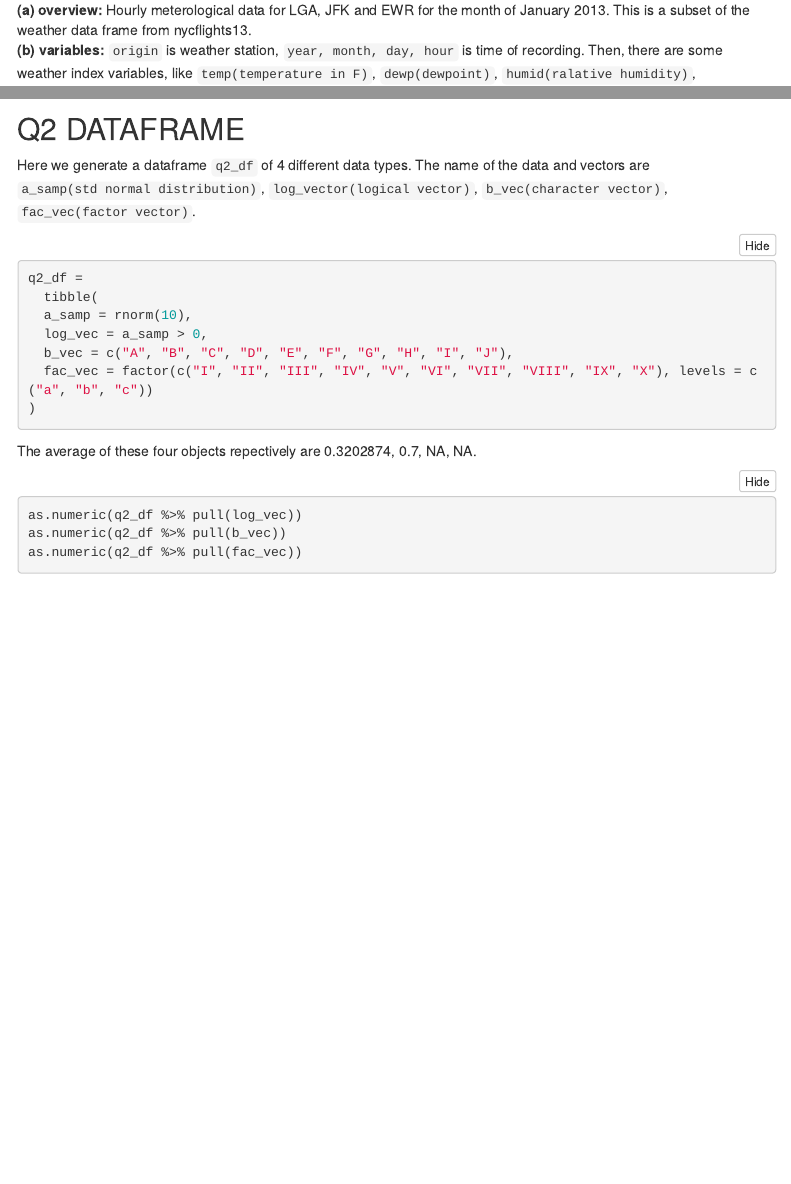
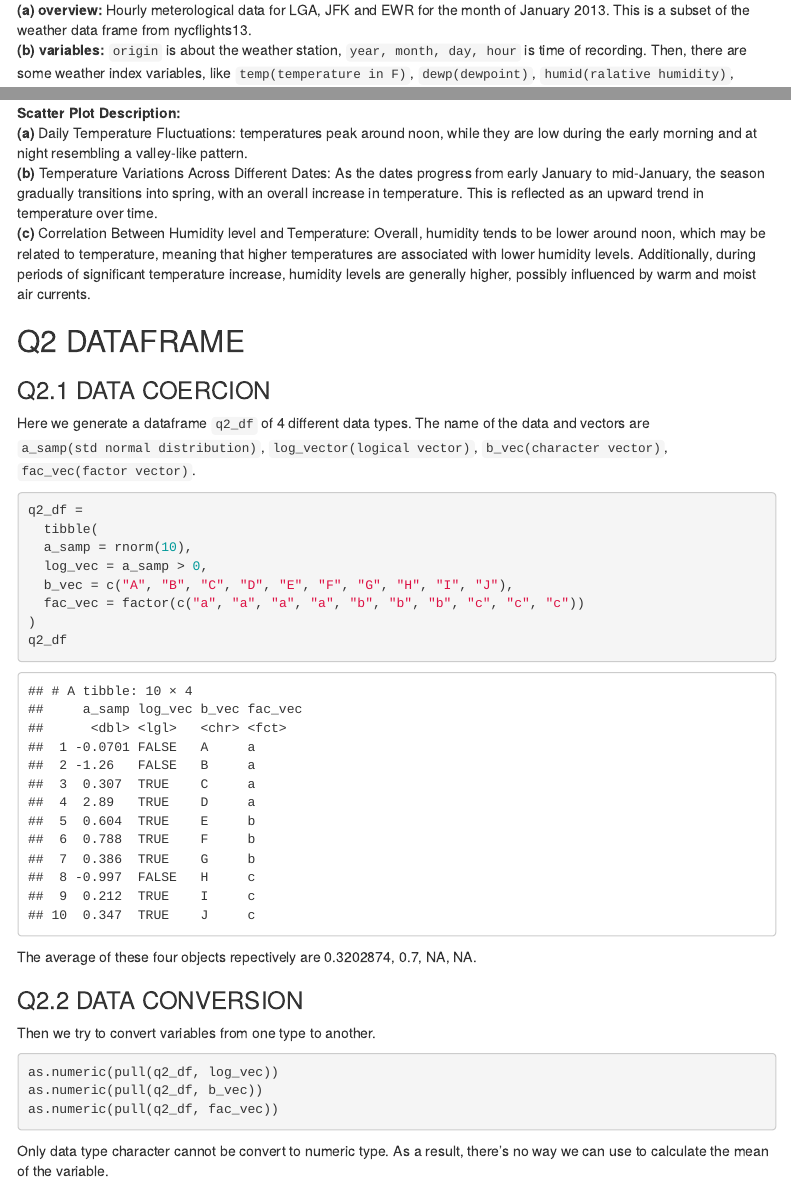
Before and after one commit to FelixLiucumc/p81025__hw1, an R Markdown document (p8105_hw1_yl5508.Rmd): the page in a window 1100 px wide, from 420 px down before the commit and from 670 px down after it, so that both start at the same text, and a second part further down, joined at a grey line. Rendered offline with R 4.5, knitr and Pandoc, with nearby package versions; folded parts are opened; code that draws random numbers runs with fixed seeds of ours; some code elsewhere in the file could not run offline; menus at the side of the page are left out.

Commit message:
editting scatter plot generating part and adding Dataframe part

````diff
--- a/p8105_hw1_yl5508.Rmd
+++ b/p8105_hw1_yl5508.Rmd
@@ -5,7 +5,6 @@ output:
   html_document:
    toc: TRUE
    toc_float: TRUE
-   code_folding: hide
 ---
 
 It's a proj for HW1 about BUILDING BLOCKS.
@@ -51,7 +55,13 @@ ggplot(early_january_weather, aes(x = time_hour, y = temp, color = "humid")) +
 ggsave("scatterplot_yl5508.png")
 ```
 
+**Scatter Plot Description:**
+**(a)** Daily Temperature Fluctuations: temperatures peak around noon, while they are low during the early morning and at night resembling a valley-like pattern.
+**(b)** Temperature Variations Across Different Dates: As the dates progress from early January to mid-January, the season gradually transitions into spring, with an overall increase in temperature. This is reflected as an upward trend in temperature over time.
+**(c)** Correlation Between Humidity level and Temperature: Overall, humidity tends to be lower around noon, which may be related to temperature, meaning that higher temperatures are associated with lower humidity levels. Additionally, during periods of significant temperature increase, humidity levels are generally higher, possibly influenced by warm and moist air currents.
+
 ## Q2 DATAFRAME
+### Q2.1 DATA COERCION
 
 Here we generate a dataframe `q2_df` of 4 different data types. The name of the data and vectors are `a_samp(std normal distribution)`, `log_vector(logical vector)`, `b_vec(character vector)`, `fac_vec(factor vector)`.
 
@@ -61,14 +71,21 @@ q2_df =
   a_samp = rnorm(10),
   log_vec = a_samp > 0,
   b_vec = c("A", "B", "C", "D", "E", "F", "G", "H", "I", "J"),
-  fac_vec = factor(c("I", "II", "III", "IV", "V", "VI", "VII", "VIII", "IX", "X"), levels = c("a", "b", "c"))
+  fac_vec = factor(c("a", "a", "a", "a", "b", "b", "b", "c", "c", "c"))
 )
+q2_df
 ```
 
 The average of these four objects repectively are `r mean(q2_df %>% pull(a_samp))`, `r mean(q2_df %>% pull(log_vec))`, `r mean(q2_df %>% pull(b_vec))`, `r mean(q2_df %>% pull(fac_vec))`.
 
-```{r, eval = FALSE, message = FALSE}
-as.numeric(q2_df %>% pull(log_vec))
-as.numeric(q2_df %>% pull(b_vec))
-as.numeric(q2_df %>% pull(fac_vec))
+### Q2.2 DATA CONVERSION
+
+Then we try to convert variables from one type to another.
+
+```{r, results = 'hide', warning = FALSE}
+as.numeric(pull(q2_df, log_vec))
+as.numeric(pull(q2_df, b_vec))
+as.numeric(pull(q2_df, fac_vec))
 ```
+
+Only data type character cannot be convert to numeric type. As a result, there's no way we can use to calculate the mean of the variable.
````
Also changed, not shown: p8105_hw1_yl5508.html, scatterplot_yl5508.png, p8105_hw1_yl5508.Rmd (17 more changed lines).
